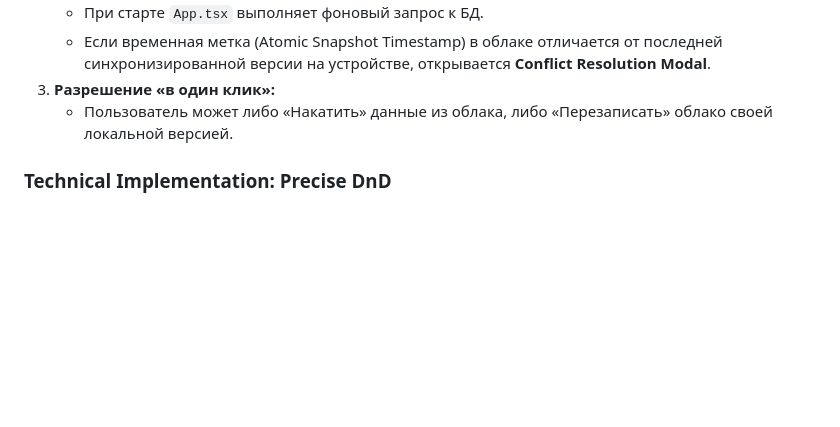
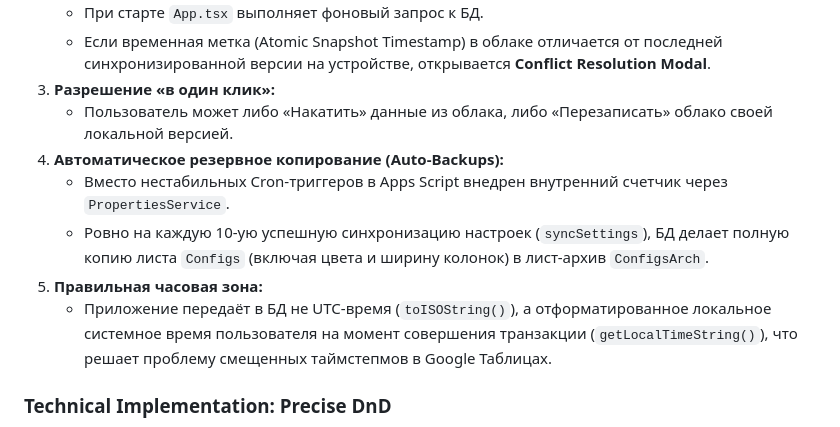
Before and after one commit to falcorrus/coinLover, a Markdown page: README.md, the part around the change. Drawn GitHub-style; blank space fills up the shorter version.

Commit message:
Docs: describe background config backups and local timezone preservation

```diff
--- a/README.md
+++ b/README.md
@@ -49,6 +49,11 @@ View your app in AI Studio: <https://ai.studio/apps/15577583-bfd2-424e-a4b9-4c4e
      - Если временная метка (Atomic Snapshot Timestamp) в облаке отличается от последней синхронизированной версии на устройстве, открывается **Conflict Resolution Modal**.
   3. **Разрешение «в один клик»:**
      - Пользователь может либо «Накатить» данные из облака, либо «Перезаписать» облако своей локальной версией.
+  4. **Автоматическое резервное копирование (Auto-Backups):**
+     - Вместо нестабильных Cron-триггеров в Apps Script внедрен внутренний счетчик через `PropertiesService`.
+     - Ровно на каждую 10-ую успешную синхронизацию настроек (`syncSettings`), БД делает полную копию листа `Configs` (включая цвета и ширину колонок) в лист-архив `ConfigsArch`.
+  5. **Правильная часовая зона:**
+     - Приложение передаёт в БД не UTC-время (`toISOString()`), а отформатированное локальное системное время пользователя на момент совершения транзакции (`getLocalTimeString()`), что решает проблему смещенных таймстепмов в Google Таблицах.
 
 ### Technical Implementation: Precise DnD
 
```
